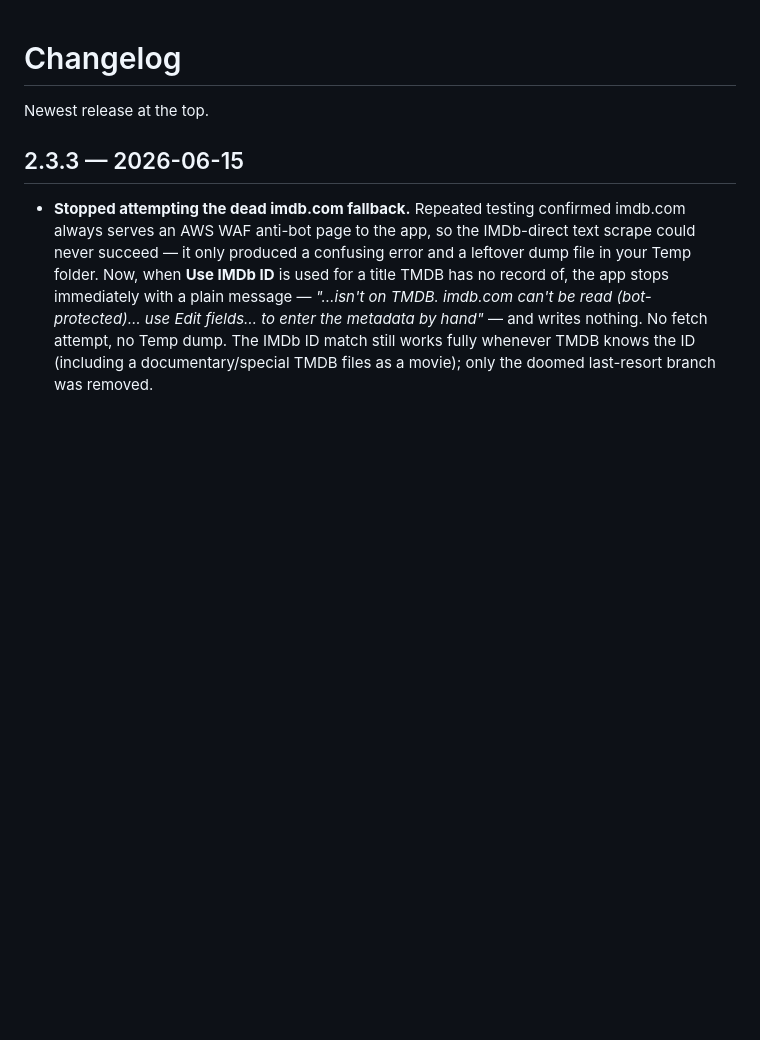
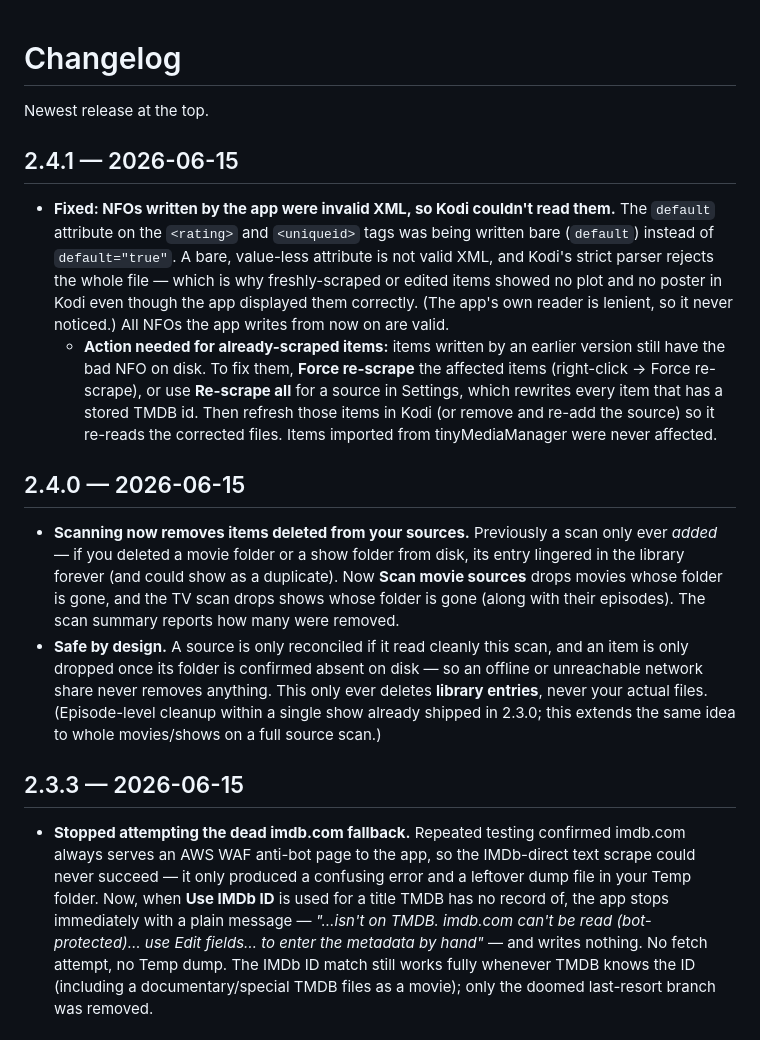
Before and after one commit to smanifold123/Kodi-Media-Manager, a Markdown page: CHANGELOG.md, the part around the change. Rendered like a GitHub page; blank space fills up the shorter version.

```diff
--- a/CHANGELOG.md
+++ b/CHANGELOG.md
@@ -1,6 +1,16 @@
 # Changelog
 
 Newest release at the top.
+
+## 2.4.1 — 2026-06-15
+
+- **Fixed: NFOs written by the app were invalid XML, so Kodi couldn't read them.** The `default` attribute on the `<rating>` and `<uniqueid>` tags was being written bare (`default`) instead of `default="true"`. A bare, value-less attribute is not valid XML, and Kodi's strict parser rejects the whole file — which is why freshly-scraped or edited items showed no plot and no poster in Kodi even though the app displayed them correctly. (The app's own reader is lenient, so it never noticed.) All NFOs the app writes from now on are valid.
+  - **Action needed for already-scraped items:** items written by an earlier version still have the bad NFO on disk. To fix them, **Force re-scrape** the affected items (right-click → Force re-scrape), or use **Re-scrape all** for a source in Settings, which rewrites every item that has a stored TMDB id. Then refresh those items in Kodi (or remove and re-add the source) so it re-reads the corrected files. Items imported from tinyMediaManager were never affected.
+
+## 2.4.0 — 2026-06-15
+
+- **Scanning now removes items deleted from your sources.** Previously a scan only ever *added* — if you deleted a movie folder or a show folder from disk, its entry lingered in the library forever (and could show as a duplicate). Now **Scan movie sources** drops movies whose folder is gone, and the TV scan drops shows whose folder is gone (along with their episodes). The scan summary reports how many were removed.
+- **Safe by design.** A source is only reconciled if it read cleanly this scan, and an item is only dropped once its folder is confirmed absent on disk — so an offline or unreachable network share never removes anything. This only ever deletes **library entries**, never your actual files. (Episode-level cleanup within a single show already shipped in 2.3.0; this extends the same idea to whole movies/shows on a full source scan.)
 
 ## 2.3.3 — 2026-06-15
 
```
